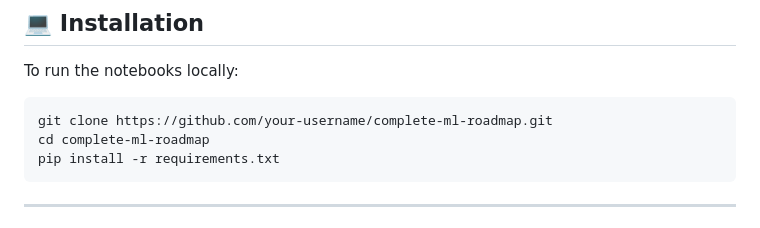
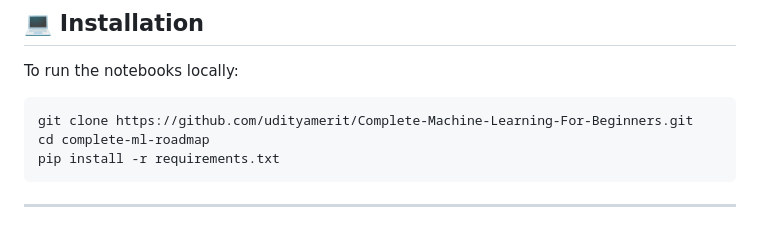
Before and after one commit to udityamerit/Complete-Machine-Learning-For-Beginners, a Markdown page: README.md, the part around the change. Drawn GitHub-style.

`````diff
--- a/README.md
+++ b/README.md
@@ -51,7 +51,7 @@ This repository is structured as a **complete ML roadmap** combining theory (PDF
 To run the notebooks locally:
 
 ```bash
-git clone https://github.com/your-username/complete-ml-roadmap.git
+git clone https://github.com/udityamerit/Complete-Machine-Learning-For-Beginners.git
 cd complete-ml-roadmap
 pip install -r requirements.txt
 ````
`````
